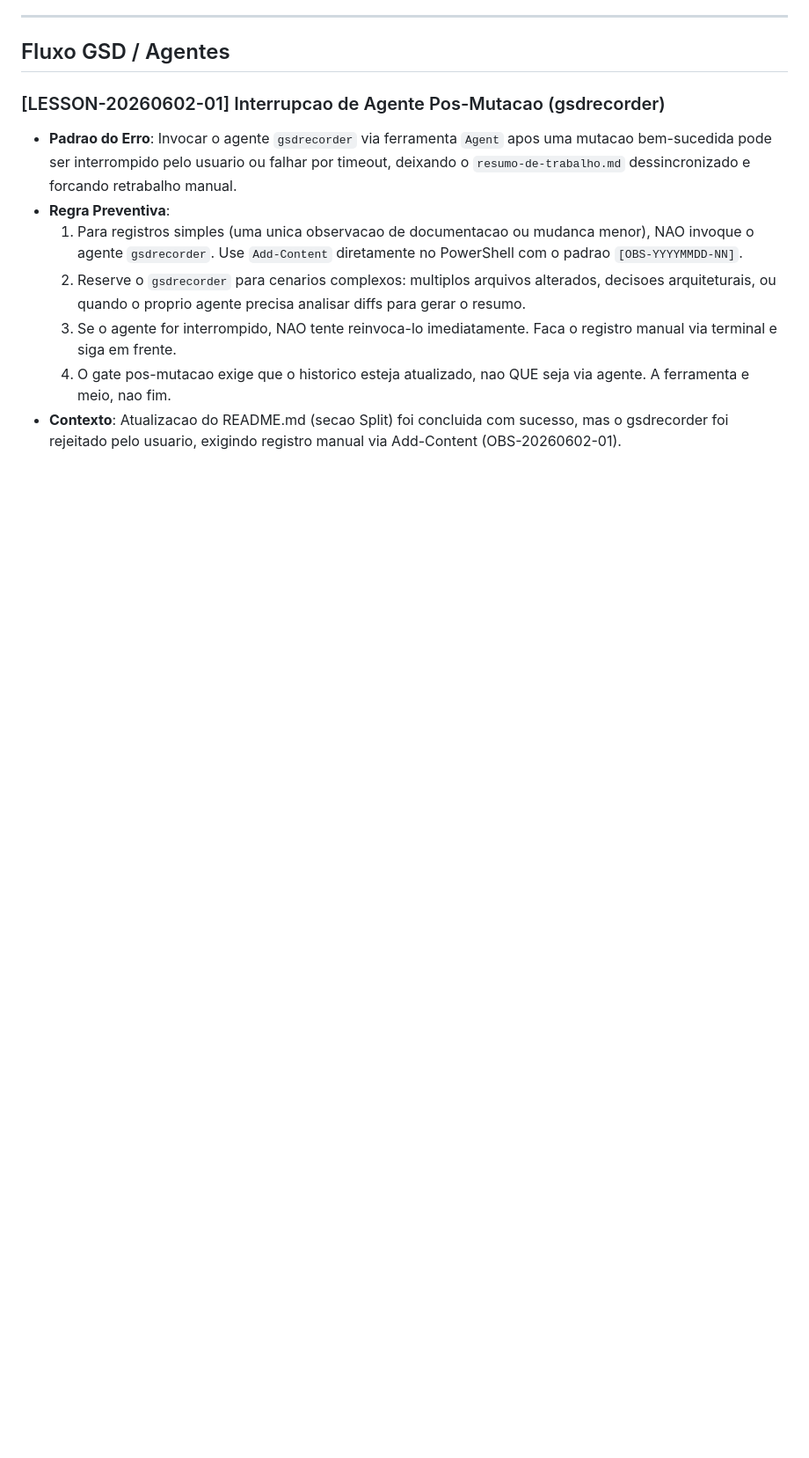
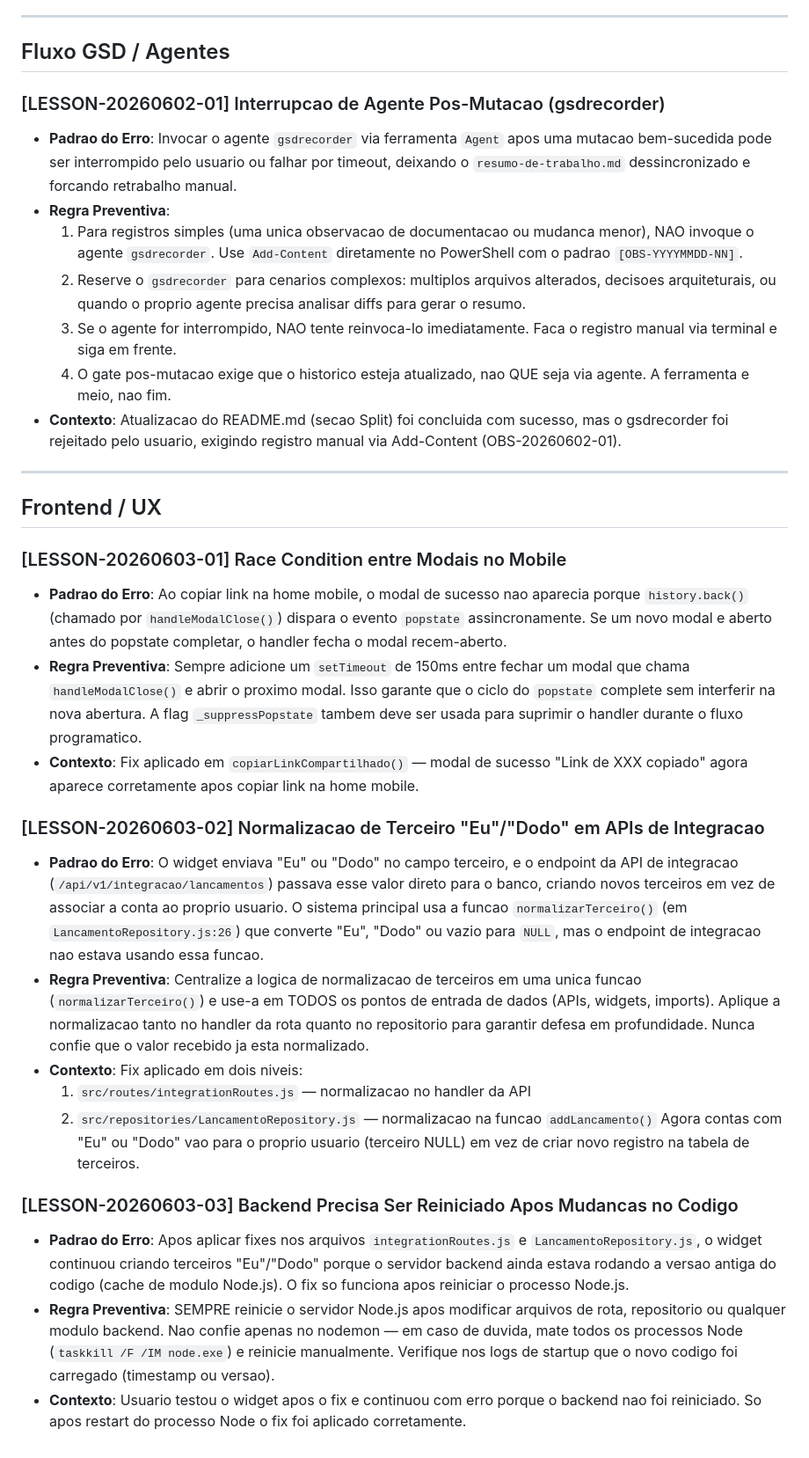
Before and after one commit to dougllassillva27/contas-a-pagar2, a Markdown page: tasks/lessons.md, the part around the change. Shown at 88% size. GitHub-like rendering; blank space fills up the shorter version.

```diff
--- a/tasks/lessons.md
+++ b/tasks/lessons.md
@@ -83,3 +83,28 @@
   3. Se o agente for interrompido, NAO tente reinvoca-lo imediatamente. Faca o registro manual via terminal e siga em frente.
   4. O gate pos-mutacao exige que o historico esteja atualizado, nao QUE seja via agente. A ferramenta e meio, nao fim.
 - **Contexto**: Atualizacao do README.md (secao Split) foi concluida com sucesso, mas o gsdrecorder foi rejeitado pelo usuario, exigindo registro manual via Add-Content (OBS-20260602-01).
+
+---
+
+## Frontend / UX
+
+### [LESSON-20260603-01] Race Condition entre Modais no Mobile
+
+- **Padrao do Erro**: Ao copiar link na home mobile, o modal de sucesso nao aparecia porque `history.back()` (chamado por `handleModalClose()`) dispara o evento `popstate` assincronamente. Se um novo modal e aberto antes do popstate completar, o handler fecha o modal recem-aberto.
+- **Regra Preventiva**: Sempre adicione um `setTimeout` de 150ms entre fechar um modal que chama `handleModalClose()` e abrir o proximo modal. Isso garante que o ciclo do `popstate` complete sem interferir na nova abertura. A flag `_suppressPopstate` tambem deve ser usada para suprimir o handler durante o fluxo programatico.
+- **Contexto**: Fix aplicado em `copiarLinkCompartilhado()` — modal de sucesso "Link de XXX copiado" agora aparece corretamente apos copiar link na home mobile.
+
+### [LESSON-20260603-02] Normalizacao de Terceiro "Eu"/"Dodo" em APIs de Integracao
+
+- **Padrao do Erro**: O widget enviava "Eu" ou "Dodo" no campo terceiro, e o endpoint da API de integracao (`/api/v1/integracao/lancamentos`) passava esse valor direto para o banco, criando novos terceiros em vez de associar a conta ao proprio usuario. O sistema principal usa a funcao `normalizarTerceiro()` (em `LancamentoRepository.js:26`) que converte "Eu", "Dodo" ou vazio para `NULL`, mas o endpoint de integracao nao estava usando essa funcao.
+- **Regra Preventiva**: Centralize a logica de normalizacao de terceiros em uma unica funcao (`normalizarTerceiro()`) e use-a em TODOS os pontos de entrada de dados (APIs, widgets, imports). Aplique a normalizacao tanto no handler da rota quanto no repositorio para garantir defesa em profundidade. Nunca confie que o valor recebido ja esta normalizado.
+- **Contexto**: Fix aplicado em dois niveis:
+  1. `src/routes/integrationRoutes.js` — normalizacao no handler da API
+  2. `src/repositories/LancamentoRepository.js` — normalizacao na funcao `addLancamento()`
+  Agora contas com "Eu" ou "Dodo" vao para o proprio usuario (terceiro NULL) em vez de criar novo registro na tabela de terceiros.
+
+### [LESSON-20260603-03] Backend Precisa Ser Reiniciado Apos Mudancas no Codigo
+
+- **Padrao do Erro**: Apos aplicar fixes nos arquivos `integrationRoutes.js` e `LancamentoRepository.js`, o widget continuou criando terceiros "Eu"/"Dodo" porque o servidor backend ainda estava rodando a versao antiga do codigo (cache de modulo Node.js). O fix so funciona apos reiniciar o processo Node.js.
+- **Regra Preventiva**: SEMPRE reinicie o servidor Node.js apos modificar arquivos de rota, repositorio ou qualquer modulo backend. Nao confie apenas no nodemon — em caso de duvida, mate todos os processos Node (`taskkill /F /IM node.exe`) e reinicie manualmente. Verifique nos logs de startup que o novo codigo foi carregado (timestamp ou versao).
+- **Contexto**: Usuario testou o widget apos o fix e continuou com erro porque o backend nao foi reiniciado. So apos restart do processo Node o fix foi aplicado corretamente.
```
